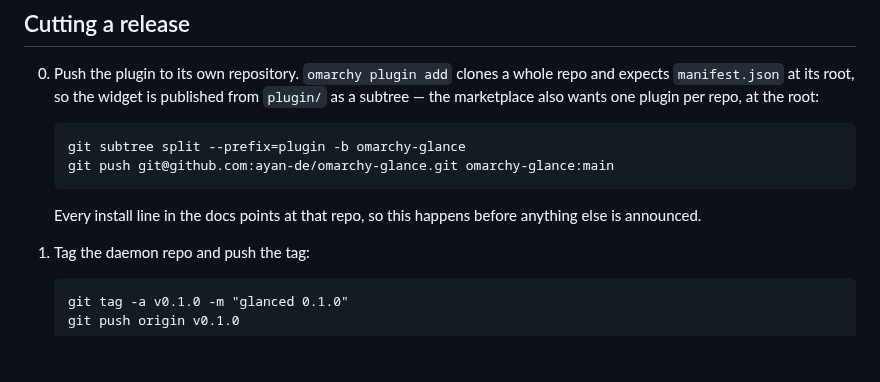
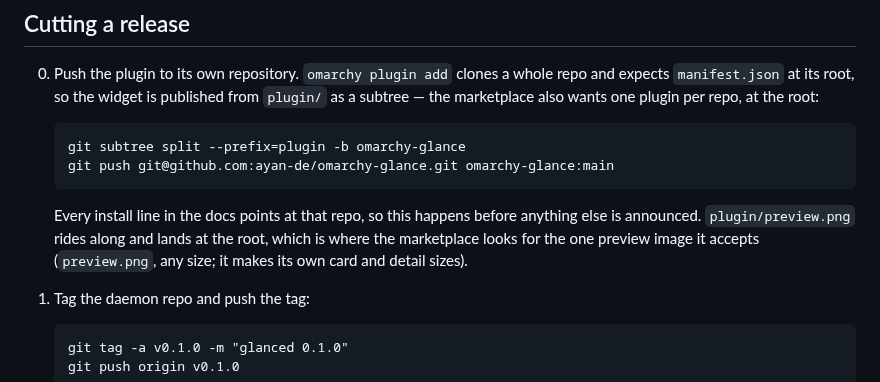
Before and after one commit to ayandexyz/glance-linux, a Markdown page: packaging/aur/README.md, the part around the change. GitHub-like rendering; blank space fills up the shorter version.

```diff
--- a/packaging/aur/README.md
+++ b/packaging/aur/README.md
@@ -45,7 +45,10 @@ that `sufficient` ignores, and falls through to the password.
        git push git@github.com:ayan-de/omarchy-glance.git omarchy-glance:main
 
    Every install line in the docs points at that repo, so this happens before
-   anything else is announced.
+   anything else is announced. `plugin/preview.png` rides along and lands at
+   the root, which is where the marketplace looks for the one preview image
+   it accepts (`preview.png`, any size; it makes its own card and detail
+   sizes).
 
 1. Tag the daemon repo and push the tag:
 
```
Also changed, not shown: README.md (+2 -0 lines), plugin/README.md (+2 -0 lines), plugin/preview.png (added).
